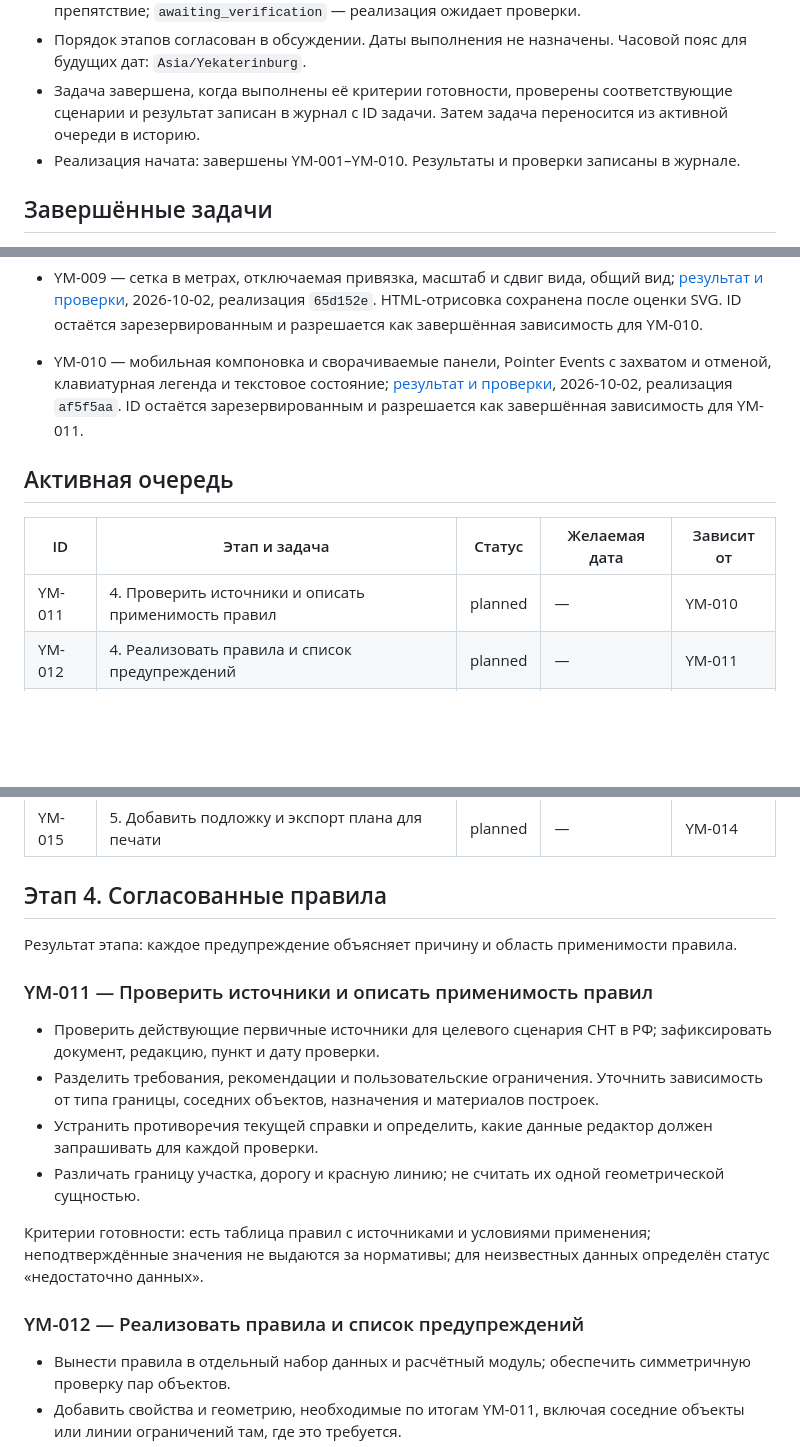
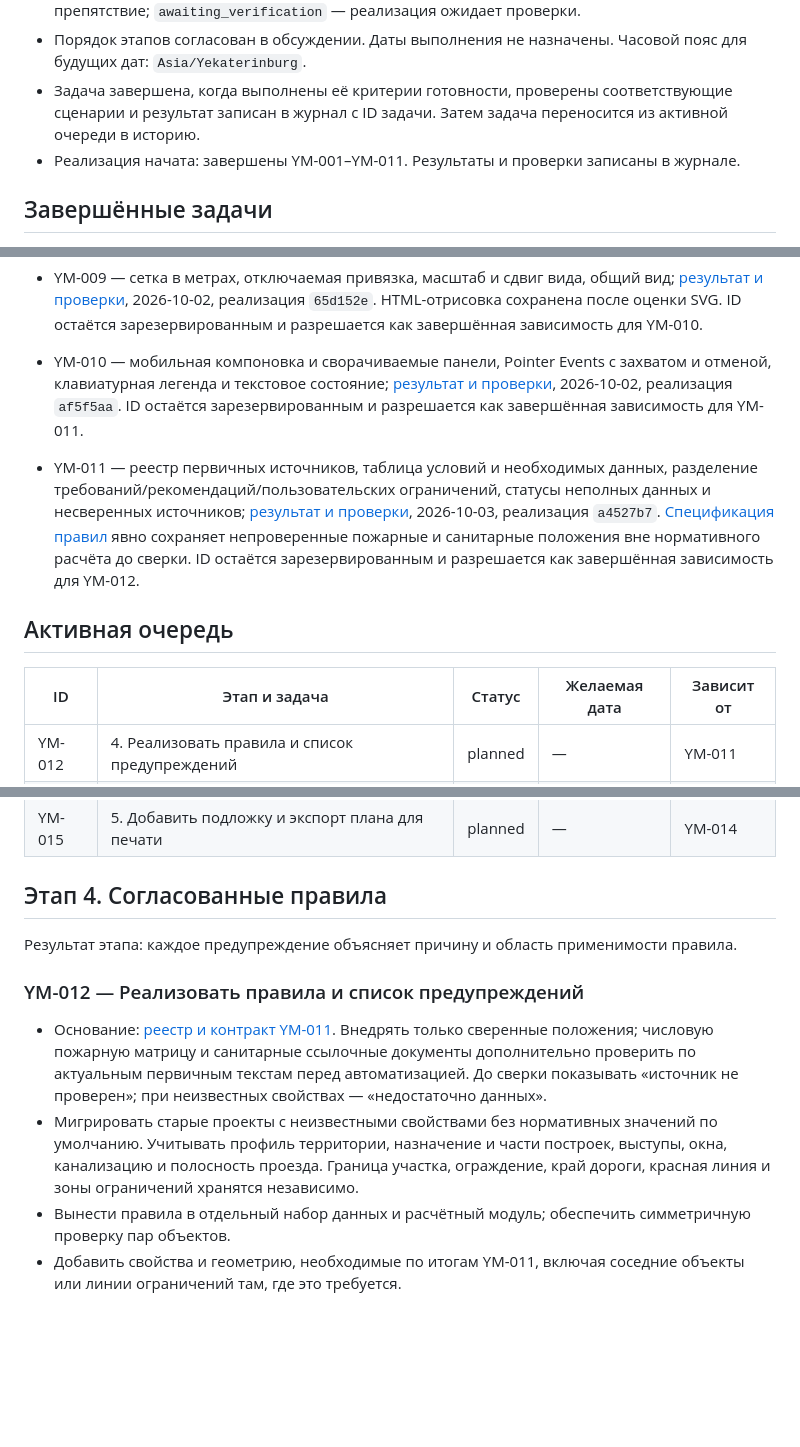
Before and after one commit to kolabse/YardMap, a Markdown page: docs/reports/work-plan.md, 3 parts joined by grey strips. Rendered like a GitHub page; blank space fills up the shorter version.

Commit message:
docs: record YM-011 outcome and advance active plan

```diff
--- a/docs/reports/work-plan.md
+++ b/docs/reports/work-plan.md
@@ -11,7 +11,7 @@
 - Статусы: `planned` — запланировано; `in_progress` — выполняется; `blocked` — есть описанное препятствие; `awaiting_verification` — реализация ожидает проверки.
 - Порядок этапов согласован в обсуждении. Даты выполнения не назначены. Часовой пояс для будущих дат: `Asia/Yekaterinburg`.
 - Задача завершена, когда выполнены её критерии готовности, проверены соответствующие сценарии и результат записан в журнал с ID задачи. Затем задача переносится из активной очереди в историю.
-- Реализация начата: завершены YM-001–YM-010. Результаты и проверки записаны в журнале.
+- Реализация начата: завершены YM-001–YM-011. Результаты и проверки записаны в журнале.
 
 ## Завершённые задачи
 
@@ -35,12 +35,13 @@
 
 - YM-010 — мобильная компоновка и сворачиваемые панели, Pointer Events с захватом и отменой, клавиатурная легенда и текстовое состояние; [результат и проверки](work-log.md), 2026-10-02, реализация `af5f5aa`. ID остаётся зарезервированным и разрешается как завершённая зависимость для YM-011.
 
+- YM-011 — реестр первичных источников, таблица условий и необходимых данных, разделение требований/рекомендаций/пользовательских ограничений, статусы неполных данных и несверенных источников; [результат и проверки](work-log.md), 2026-10-03, реализация `a4527b7`. [Спецификация правил](../rules/placement-rules.md) явно сохраняет непроверенные пожарные и санитарные положения вне нормативного расчёта до сверки. ID остаётся зарезервированным и разрешается как завершённая зависимость для YM-012.
+
 ## Активная очередь
 
 
 | ID | Этап и задача | Статус | Желаемая дата | Зависит от |
 | --- | --- | --- | --- | --- |
-| YM-011 | 4. Проверить источники и описать применимость правил | planned | — | YM-010 |
 | YM-012 | 4. Реализовать правила и список предупреждений | planned | — | YM-011 |
 | YM-013 | 5. Расширить каталог объектов и показатели площади | planned | — | YM-012 |
 | YM-014 | 5. Добавить участки произвольной формы | planned | — | YM-013 |
@@ -50,17 +51,10 @@
 
 Результат этапа: каждое предупреждение объясняет причину и область применимости правила.
 
-### YM-011 — Проверить источники и описать применимость правил
-
-- Проверить действующие первичные источники для целевого сценария СНТ в РФ; зафиксировать документ, редакцию, пункт и дату проверки.
-- Разделить требования, рекомендации и пользовательские ограничения. Уточнить зависимость от типа границы, соседних объектов, назначения и материалов построек.
-- Устранить противоречия текущей справки и определить, какие данные редактор должен запрашивать для каждой проверки.
-- Различать границу участка, дорогу и красную линию; не считать их одной геометрической сущностью.
-
-Критерии готовности: есть таблица правил с источниками и условиями применения; неподтверждённые значения не выдаются за нормативы; для неизвестных данных определён статус «недостаточно данных».
-
 ### YM-012 — Реализовать правила и список предупреждений
 
+- Основание: [реестр и контракт YM-011](../rules/placement-rules.md). Внедрять только сверенные положения; числовую пожарную матрицу и санитарные ссылочные документы дополнительно проверить по актуальным первичным текстам перед автоматизацией. До сверки показывать «источник не проверен»; при неизвестных свойствах — «недостаточно данных».
+- Мигрировать старые проекты с неизвестными свойствами без нормативных значений по умолчанию. Учитывать профиль территории, назначение и части построек, выступы, окна, канализацию и полосность проезда. Граница участка, ограждение, край дороги, красная линия и зоны ограничений хранятся независимо.
 - Вынести правила в отдельный набор данных и расчётный модуль; обеспечить симметричную проверку пар объектов.
 - Добавить свойства и геометрию, необходимые по итогам YM-011, включая соседние объекты или линии ограничений там, где это требуется.
 - Показывать список предупреждений: объекты, фактическое расстояние, порог, причина и источник. При выборе предупреждения выделять место на плане.
```
Also changed, not shown: other parts of docs/reports/work-plan.md (+1 -1 lines), docs/reports/work-log.md (+16 -0 lines).
